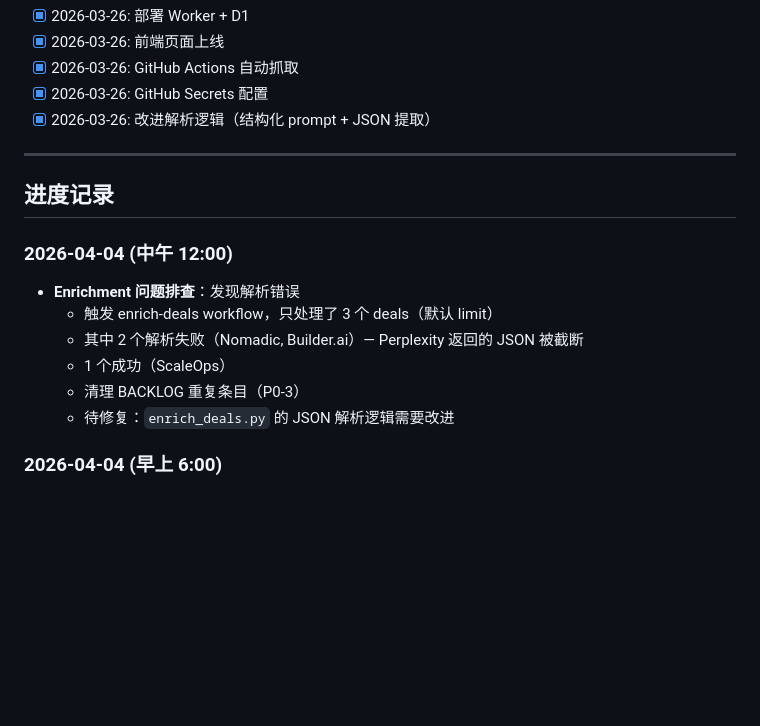
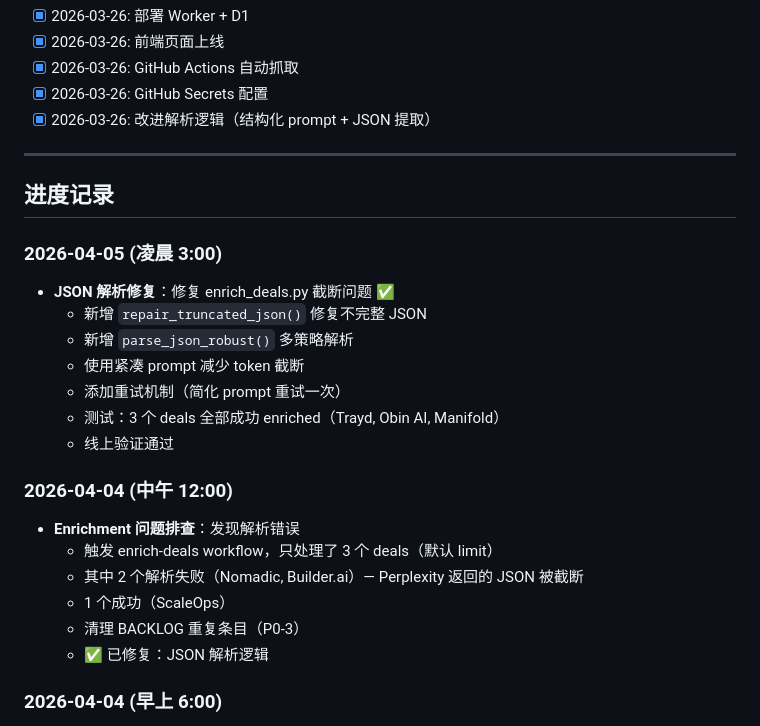
Before and after one commit to DD-1111/overpriseed, a Markdown page: BACKLOG.md, the part around the change. Drawn GitHub-style; blank space fills up the shorter version.

Commit message:
docs: update BACKLOG with JSON parsing fix

```diff
--- a/BACKLOG.md
+++ b/BACKLOG.md
@@ -99,13 +99,22 @@
 
 ## 进度记录
 
+### 2026-04-05 (凌晨 3:00)
+- **JSON 解析修复**：修复 enrich_deals.py 截断问题 ✅
+  - 新增 `repair_truncated_json()` 修复不完整 JSON
+  - 新增 `parse_json_robust()` 多策略解析
+  - 使用紧凑 prompt 减少 token 截断
+  - 添加重试机制（简化 prompt 重试一次）
+  - 测试：3 个 deals 全部成功 enriched（Trayd, Obin AI, Manifold）
+  - 线上验证通过
+
 ### 2026-04-04 (中午 12:00)
 - **Enrichment 问题排查**：发现解析错误
   - 触发 enrich-deals workflow，只处理了 3 个 deals（默认 limit）
   - 其中 2 个解析失败（Nomadic, Builder.ai）— Perplexity 返回的 JSON 被截断
   - 1 个成功（ScaleOps）
   - 清理 BACKLOG 重复条目（P0-3）
-  - 待修复：`enrich_deals.py` 的 JSON 解析逻辑需要改进
+  - ✅ 已修复：JSON 解析逻辑
 
 ### 2026-04-04 (早上 6:00)
 - **Deal Enrichment 功能**：新增 AI 增强分析
```
